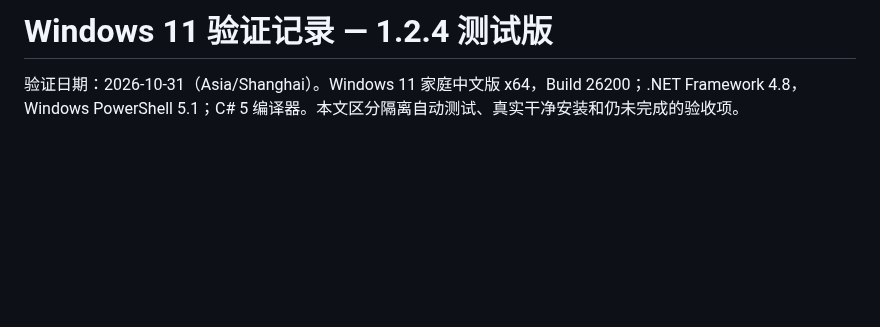
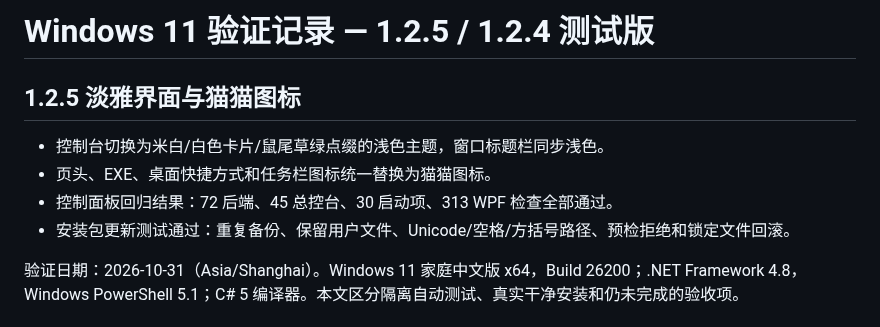
Before and after one commit to ChangeAnyDays/AdCDesktop, a Markdown page: docs/TEST-REPORT.md, the part around the change. Drawn GitHub-style; blank space fills up the shorter version.

```diff
--- a/docs/TEST-REPORT.md
+++ b/docs/TEST-REPORT.md
@@ -1,4 +1,12 @@
-# Windows 11 验证记录 — 1.2.4 测试版
+# Windows 11 验证记录 — 1.2.5 / 1.2.4 测试版
+
+## 1.2.5 淡雅界面与猫猫图标
+
+- 控制台切换为米白/白色卡片/鼠尾草绿点缀的浅色主题，窗口标题栏同步浅色。
+- 页头、EXE、桌面快捷方式和任务栏图标统一替换为猫猫图标。
+- 控制面板回归结果：72 后端、45 总控台、30 启动项、313 WPF 检查全部通过。
+- 安装包更新测试通过：重复备份、保留用户文件、Unicode/空格/方括号路径、预检拒绝和锁定文件回滚。
+
 
 验证日期：2026-10-31（Asia/Shanghai）。Windows 11 家庭中文版 x64，Build 26200；.NET Framework 4.8，Windows PowerShell 5.1；C# 5 编译器。本文区分隔离自动测试、真实干净安装和仍未完成的验收项。
 
```
Also changed, not shown: CHANGELOG.md (+7 -0 lines), README.md (+2 -2 lines), assets/app-icon.png (added), assets/logo.png (added), docs/images/control-panel.png, 7 other files.
